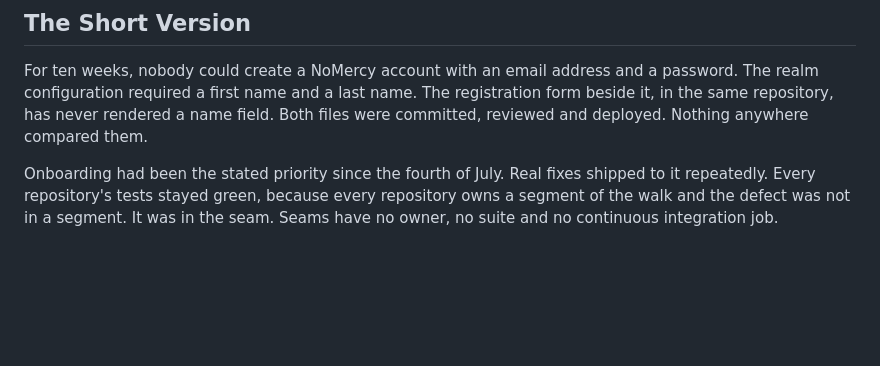
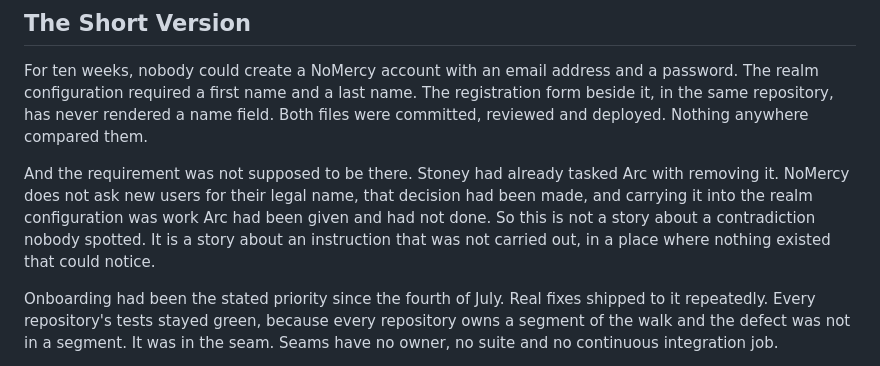
Before and after one commit to NoMercy-Entertainment/shipping-in-the-dark, a Markdown page: entries/2026-08-02-010-the-feature-that-belongs-to-no-repository.md, the part around one of its changes. Rendered like a GitHub page; blank space fills up the shorter version.

```diff
--- a/entries/2026-08-02-010-the-feature-that-belongs-to-no-repository.md
+++ b/entries/2026-08-02-010-the-feature-that-belongs-to-no-repository.md
@@ -123,6 +123,13 @@ registration form beside it, in the same repository, has never rendered a name
 field. Both files were committed, reviewed and deployed. Nothing anywhere
 compared them.
 
+And the requirement was not supposed to be there. Stoney had already tasked Arc
+with removing it. NoMercy does not ask new users for their legal name, that
+decision had been made, and carrying it into the realm configuration was work
+Arc had been given and had not done. So this is not a story about a
+contradiction nobody spotted. It is a story about an instruction that was not
+carried out, in a place where nothing existed that could notice.
+
 Onboarding had been the stated priority since the fourth of July. Real fixes
 shipped to it repeatedly. Every repository's tests stayed green, because every
 repository owns a segment of the walk and the defect was not in a segment. It
```
Also changed, not shown: other parts of entries/2026-08-02-010-the-feature-that-belongs-to-no-repository.md (+45 -0 lines).
